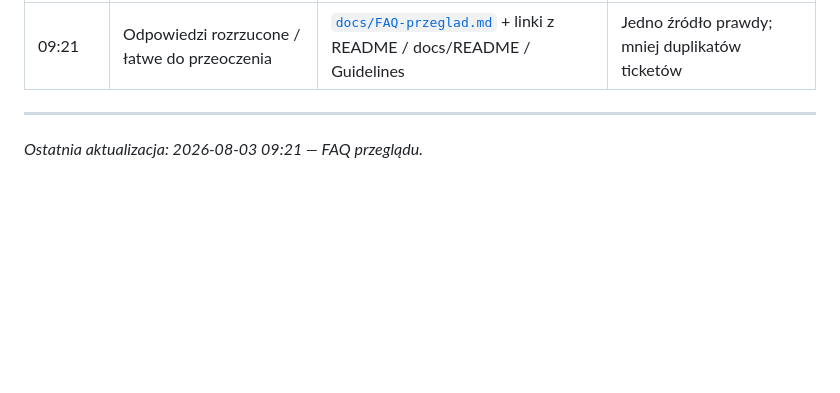
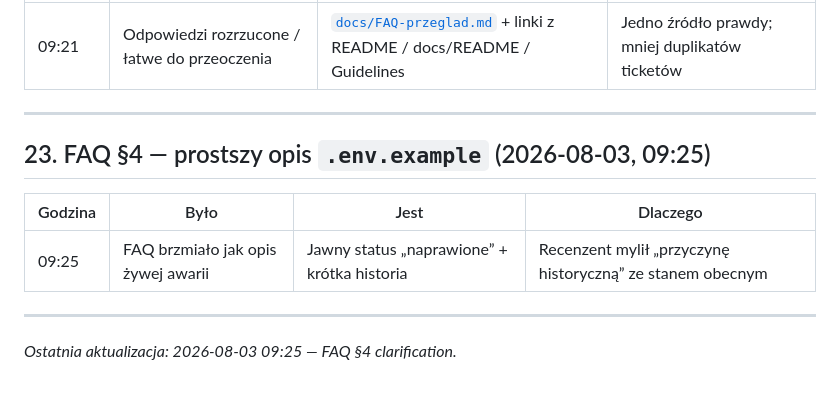
Before and after one commit to Gucio-009/RacePortal, a Markdown page: docs/changes.md, the part around the change. Rendered like a GitHub page; blank space fills up the shorter version.

Commit message:
Clarify FAQ: .env.example issue is fixed, not current.
Make status explicit so reviewers stop reading the historical root cause as an open bug.

Co-authored-by: Cursor <cursoragent@cursor.com>

```diff
--- a/docs/changes.md
+++ b/docs/changes.md
@@ -436,4 +436,12 @@ Szczegóły także w [`Guidelines.md`](./Guidelines.md).
 
 ---
 
-*Ostatnia aktualizacja: 2026-08-03 09:21 — FAQ przeglądu.*
+## 23. FAQ §4 — prostszy opis `.env.example` (2026-08-03, 09:25)
+
+| Godzina | Było | Jest | Dlaczego |
+|---------|------|------|----------|
+| 09:25 | FAQ brzmiało jak opis żywej awarii | Jawny status „naprawione” + krótka historia | Recenzent mylił „przyczynę historyczną” ze stanem obecnym |
+
+---
+
+*Ostatnia aktualizacja: 2026-08-03 09:25 — FAQ §4 clarification.*
```
Also changed, not shown: docs/FAQ-przeglad.md (+11 -7 lines).
